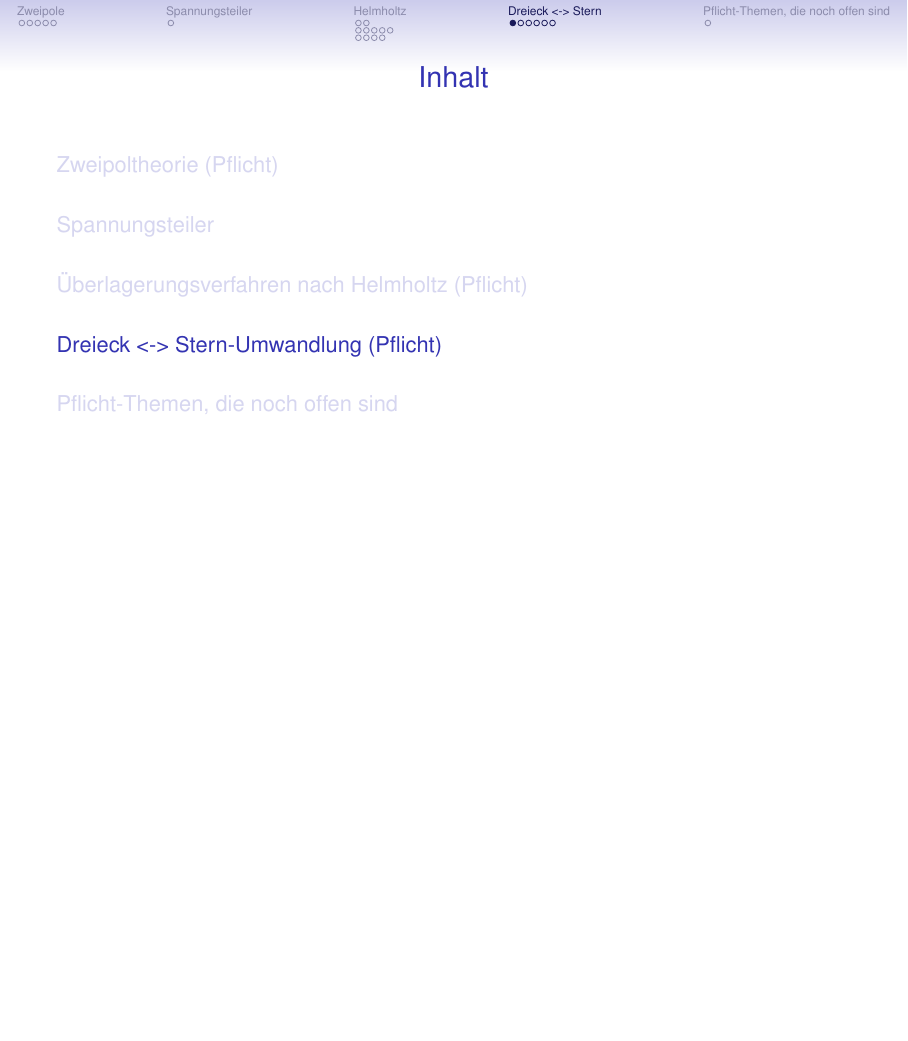
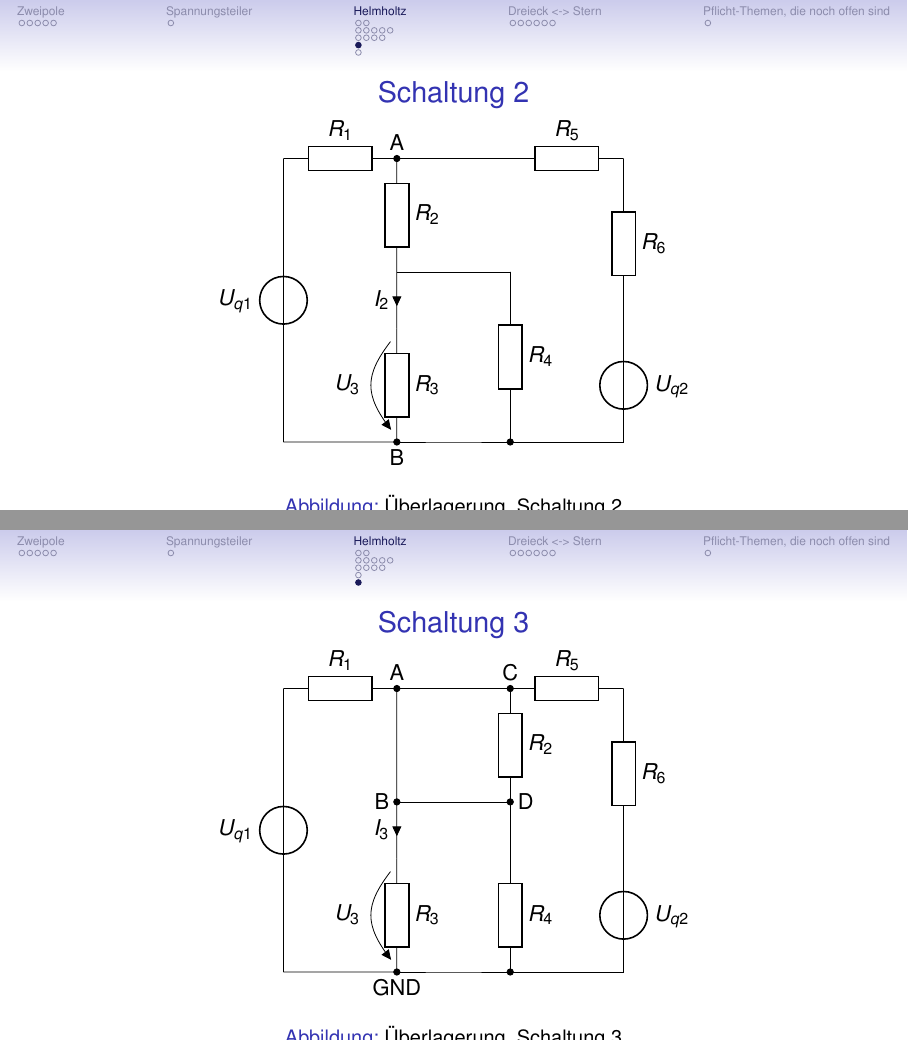
Before and after one commit to tekkitom/fos12_et, LaTeX slides (fos12_ma/fos12_1_et_ti_mt/fos12_1_gleichstrom.beamer.tex, which reads fos12_ma/fos12_1_et_ti_mt/fos12_1_gleichstrom.tex): page 21 of 31 before the commit and pages 21 and 22 of 33 after it, the two joined at a grey line, the shorter picture padded with empty space. Compiled offline with pdfLaTeX.

Commit message:
Aufgaben zu Überlagerung ergänzt (Schaltung2 und Schaltung 3)

```diff
--- a/fos12_ma/fos12_1_et_ti_mt/fos12_1_gleichstrom.tex
+++ b/fos12_ma/fos12_1_et_ti_mt/fos12_1_gleichstrom.tex
@@ -398,6 +398,49 @@ Die Lösungen sind auf Seite \pageref{lsg:Ersatzwiderstand}
     \end{align}
   \end{frame}
   $U{2'}$ ist die Teilspannung, die von der Quelle $U_{Q1}$ kommt, $U_{2''}$ ist von $U_{2''}$. $U_2$ ist die gesamte  Spannung, die an Widerstand $R_2$ abfällt. Man spricht hier auch von der resultierenden Spannung. Die Spannung $U_2$ ist in der Schaltung messbar. die Teilspannungen $U{2'}$ und $U_{2''}$ sind nicht direkt messbar. Oft sind Quellen in Schaltungen keine echten Spannungsquellen, sondern Bauteile, die eine Spannung liefern (Transistor, Operationsverstärker, Ausgang eines Logik-ICs, \dots)
+
+  \subsection{Schaltung 2}
+   \begin{frame}{Schaltung 2}
+    \begin{figure}[htb]
+      \begin{circuitikz}
+        \draw (0,0) to [vsource, l=$U_{q1}$] (0,5);
+        \draw (0,5) to [R=$R_1$] (2,5) node[circ]{} node[above]{A} to [R=$R_2$] (2,3) to [short, i>_=$I_2$]  (2,2);
+        \draw (2,2) to [R=$R_3$,  v=$U_3$] (2,0) node[circ]{} node[below]{B}  -- (0,0);
+        \draw (2,3) -- (3,3) -- (4,3) to[short] (4,3)  to[R=$R_4$]
+        (4,0) -- (3,0) -- (2,0);
+        \draw (2,5) -- (4,5) to [R=$R_5$] (6,5);
+        \draw (6,5) to [R=$R_6$] (6,2);
+        \draw (6,2) to [vsource, l=$U_{q2}$] (6,0) -- (6,0);
+        \draw (6,0) to [short, -*] (4,0);
+      \end{circuitikz}
+      \caption{Überlagerung, Schaltung 2}
+      \label{fig:SchaltungZwei}
+    \end{figure}
+    $R1 = 100\Omega ,\ R2 = 220 \Omega ,\ R3 = 230\Omega ,\ R4 = 470 \Omega ,\ R5 = 560 \Omega$
+
+  \end{frame}
+
+  \subsection{Schaltung 3}
+   \begin{frame}{Schaltung 3}
+    \begin{figure}[htb]
+      \begin{circuitikz}
+        \draw (0,0) to [vsource, l=$U_{q1}$] (0,5);
+        \draw (0,5) to [R=$R_1$] (2,5) node[circ]{} node[above]{A} to (2,3) node[left]{B} to [short, i>_=$I_3$]  (2,2);
+        \draw (2,2)to [R=$R_3$,  v=$U_3$] (2,0) node[circ]{} node[below]{GND}  -- (0,0);
+        \draw (4,5) node[circ]{} node[above]{C}  to [R=$R_2$] (4,3);
+        \draw (2,3)  (2,3) node[circ]{} -- (4,3) node[circ]{}  node[right]{D} -- (4,2) to[R=$R_4$]
+        (4,0) -- (3,0) -- (2,0);
+        \draw (2,5) -- (4,5) to [R=$R_5$] (6,5);
+        \draw (6,5) to [R=$R_6$] (6,2);
+        \draw (6,2) to [vsource, l=$U_{q2}$] (6,0) -- (6,0);
+        \draw (6,0) to [short, -*] (4,0);
+      \end{circuitikz}
+      \caption{Überlagerung, Schaltung 3}
+      \label{fig:SchaltungDrei}
+    \end{figure}
+    $R1 = 100\Omega ,\ R2 = 220 \Omega ,\ R3 = 230\Omega ,\ R4 = 470 \Omega ,\ R5 = 560 \Omega$
+\end{frame}
+
 
   \section[Dreieck <-> Stern]{Dreieck <-> Stern-Umwandlung (Pflicht)}
   Dieser Abschnitt befasst sich mit der Problematik, dass einige Schaltungen nicht alleine durch Reihenschaltung oder Parallelschaltung berechnet werden können. Im Bild \ref{fig:Messbruecke1} ist eine Messbrücke gezeichnet. Diese Brückenschaltung wir verwendet, um Spannungsänderungen an einem Sensor (z. B. Temperatursensor PT1000, DMS, \dots ) sehr kein sind. $R_4$ wäre zum Beispiel der Messwiederstand. $R_6$ wäre der Innenwiderstand des Messgeräts oder ein Widerstand, an dem der Spannungsabfall gemessen wird, um ihn durch Digitalisierung in einem Computer/Controller\footnote{Auf einer Arduino R3-Platine ist ein AT\_Mega32-IC. Dieser hat einen Eingang, der analoge Spannungen digitalisieren kann.} zu verarbeiten. Durch eine Umwandlung zwischen einer Anordnung der Bauteile (hier Widerstände) im Dreieck und einer Anordnung in einem Stern können äquivalente Werte berechnet werden. Dadurch ist es möglich die entstandene Schaltung mithilfe von Reihenschaltung und Parallelschaltung zu berechnen. Nach der Umrechnung ist es nicht direkt möglich die Ströme und Spannungen der ursprünglichen Teilschaltung (hier $R_3. R_5. R_6$) zu berechnen. Es ist lediglich möglich die Ströme und Spannungen an $R_1, R_2$ und $R_4$ zu bestimmen.
```
Also changed, not shown: fos12_ma/fos12_1_et_ti_mt/fos12_1_gleichstrom.article.pdf, fos12_ma/fos12_1_et_ti_mt/fos12_1_gleichstrom.tex (6 more changed lines).
